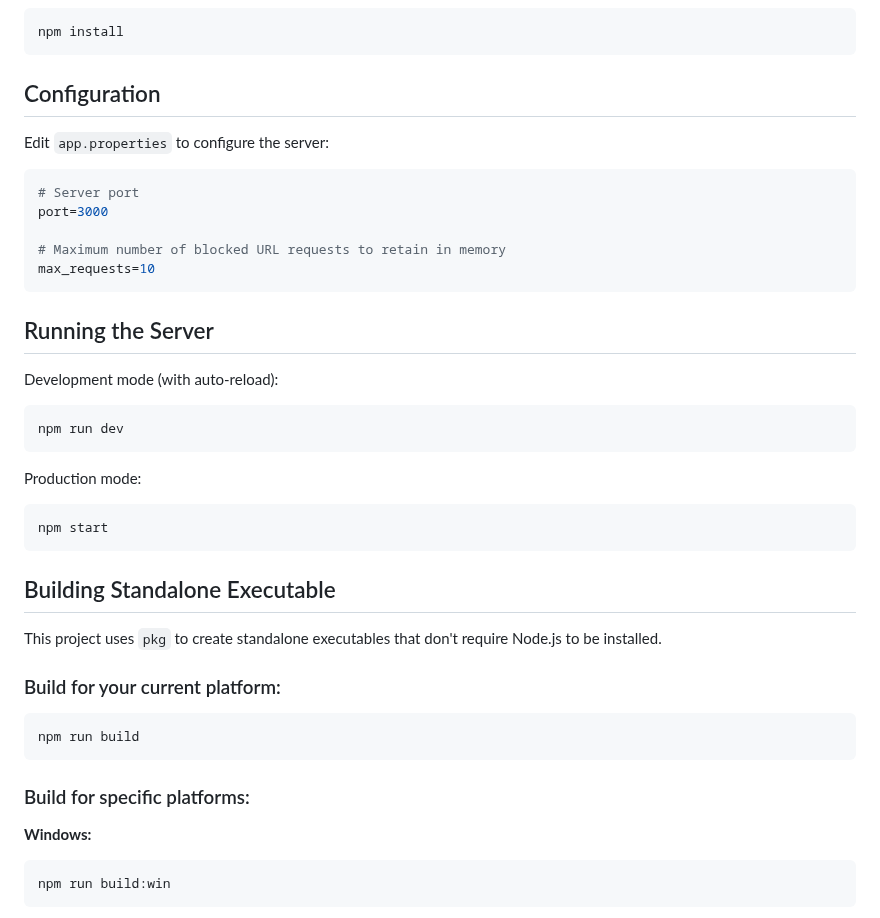
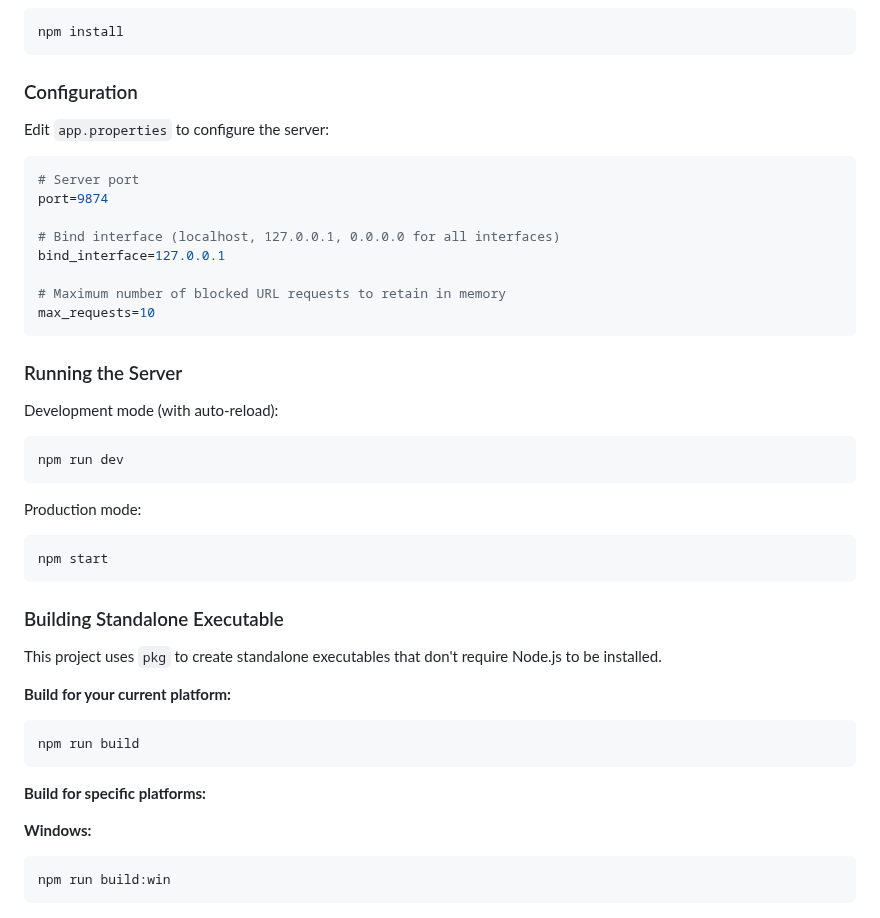
Before and after one commit to ajoealex/url-blocker-plugin, a Markdown page: url-blocker-listener/README.md, the part around one of its changes. GitHub-like rendering.

````diff
--- a/url-blocker-listener/README.md
+++ b/url-blocker-listener/README.md
@@ -16,19 +87,22 @@ A Node.js Express server that listens for blocked URL requests from a Chrome plu
 npm install
 ```
 
-## Configuration
+### Configuration
 
 Edit `app.properties` to configure the server:
 
 ```properties
 # Server port
-port=3000
+port=9874
+
+# Bind interface (localhost, 127.0.0.1, 0.0.0.0 for all interfaces)
+bind_interface=127.0.0.1
 
 # Maximum number of blocked URL requests to retain in memory
 max_requests=10
 ```
 
-## Running the Server
+### Running the Server
 
 Development mode (with auto-reload):
 ```bash
@@ -40,16 +114,16 @@ Production mode:
 npm start
 ```
 
-## Building Standalone Executable
+### Building Standalone Executable
 
 This project uses `pkg` to create standalone executables that don't require Node.js to be installed.
 
-### Build for your current platform:
+**Build for your current platform:**
 ```bash
 npm run build
 ```
 
-### Build for specific platforms:
+**Build for specific platforms:**
 
 **Windows:**
 ```bash
````
Also changed, not shown: other parts of url-blocker-listener/README.md (+86 -12 lines).
